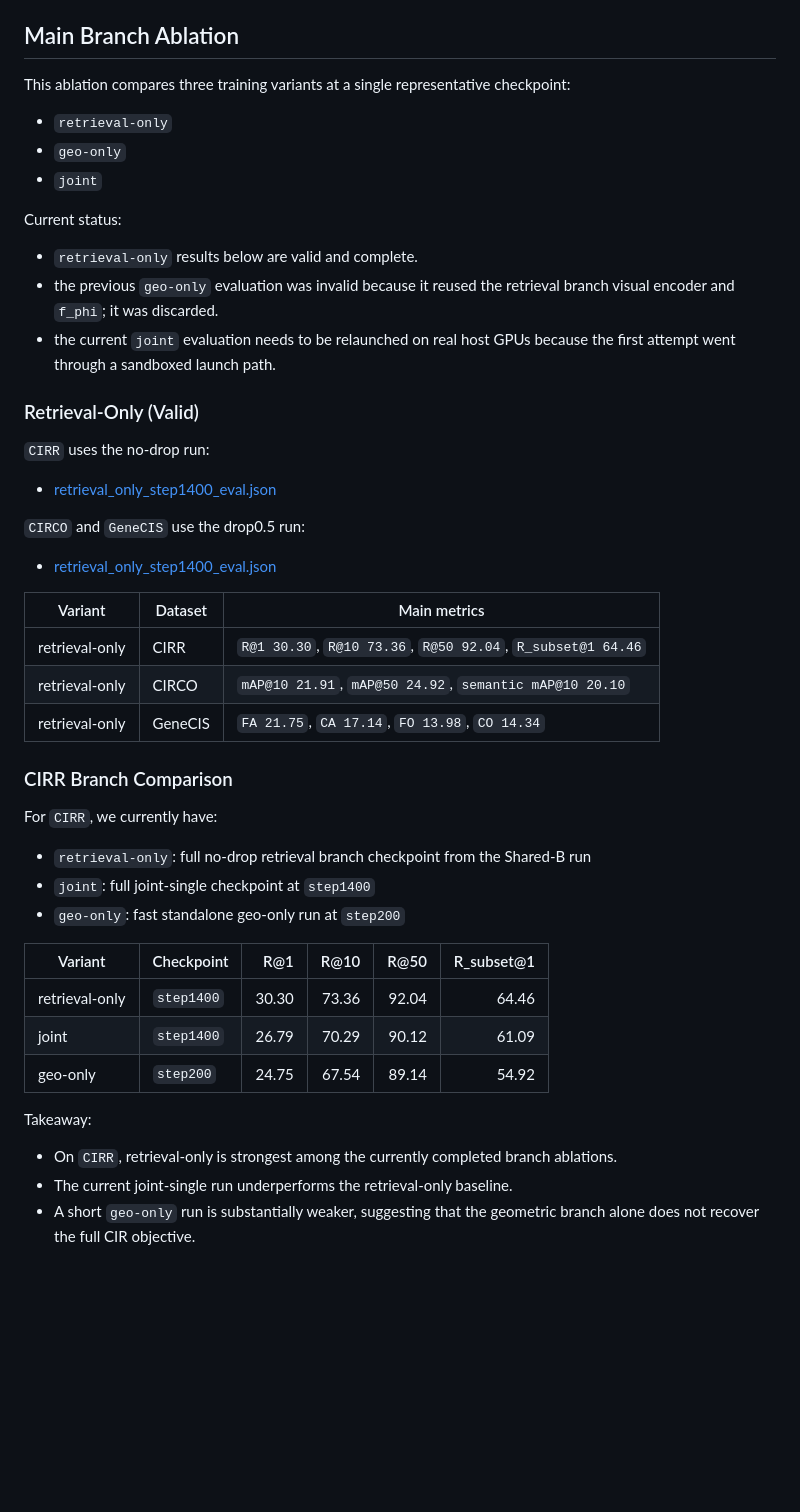
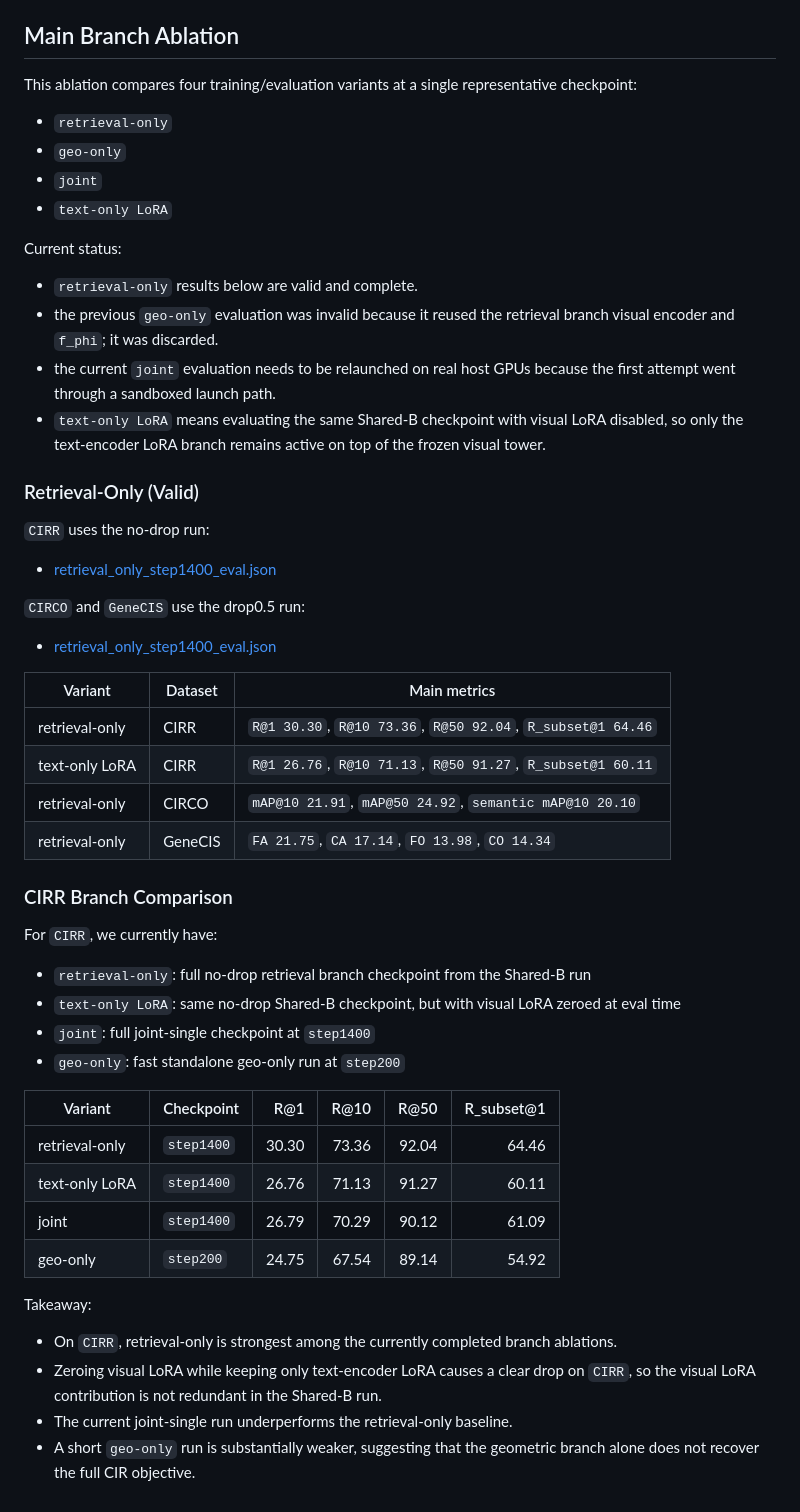
Before and after one commit to rgefg/CIR, a Markdown page: ablation.md, the part around the change. Rendered like a GitHub page; blank space fills up the shorter version.

Commit message:
Record text-only LoRA CIRR ablation result

```diff
--- a/ablation.md
+++ b/ablation.md
@@ -337,17 +337,19 @@ Takeaway:
 
 ## Main Branch Ablation
 
-This ablation compares three training variants at a single representative checkpoint:
+This ablation compares four training/evaluation variants at a single representative checkpoint:
 
 - `retrieval-only`
 - `geo-only`
 - `joint`
+- `text-only LoRA`
 
 Current status:
 
 - `retrieval-only` results below are valid and complete.
 - the previous `geo-only` evaluation was invalid because it reused the retrieval branch visual encoder and `f_phi`; it was discarded.
 - the current `joint` evaluation needs to be relaunched on real host GPUs because the first attempt went through a sandboxed launch path.
+- `text-only LoRA` means evaluating the same Shared-B checkpoint with visual LoRA disabled, so only the text-encoder LoRA branch remains active on top of the frozen visual tower.
 
 ### Retrieval-Only (Valid)
 
@@ -362,6 +364,7 @@ Current status:
 | Variant | Dataset | Main metrics |
 |---|---|---|
 | retrieval-only | CIRR | `R@1 30.30`, `R@10 73.36`, `R@50 92.04`, `R_subset@1 64.46` |
+| text-only LoRA | CIRR | `R@1 26.76`, `R@10 71.13`, `R@50 91.27`, `R_subset@1 60.11` |
 | retrieval-only | CIRCO | `mAP@10 21.91`, `mAP@50 24.92`, `semantic mAP@10 20.10` |
 | retrieval-only | GeneCIS | `FA 21.75`, `CA 17.14`, `FO 13.98`, `CO 14.34` |
 
@@ -370,17 +373,20 @@ Current status:
 For `CIRR`, we currently have:
 
 - `retrieval-only`: full no-drop retrieval branch checkpoint from the Shared-B run
+- `text-only LoRA`: same no-drop Shared-B checkpoint, but with visual LoRA zeroed at eval time
 - `joint`: full joint-single checkpoint at `step1400`
 - `geo-only`: fast standalone geo-only run at `step200`
 
 | Variant | Checkpoint | R@1 | R@10 | R@50 | R_subset@1 |
 |---|---|---:|---:|---:|---:|
 | retrieval-only | `step1400` | 30.30 | 73.36 | 92.04 | 64.46 |
+| text-only LoRA | `step1400` | 26.76 | 71.13 | 91.27 | 60.11 |
 | joint | `step1400` | 26.79 | 70.29 | 90.12 | 61.09 |
 | geo-only | `step200` | 24.75 | 67.54 | 89.14 | 54.92 |
 
 Takeaway:
 
 - On `CIRR`, retrieval-only is strongest among the currently completed branch ablations.
+- Zeroing visual LoRA while keeping only text-encoder LoRA causes a clear drop on `CIRR`, so the visual LoRA contribution is not redundant in the Shared-B run.
 - The current joint-single run underperforms the retrieval-only baseline.
 - A short `geo-only` run is substantially weaker, suggesting that the geometric branch alone does not recover the full CIR objective.
```
